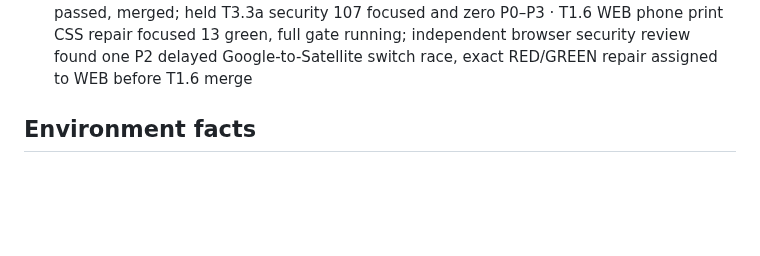
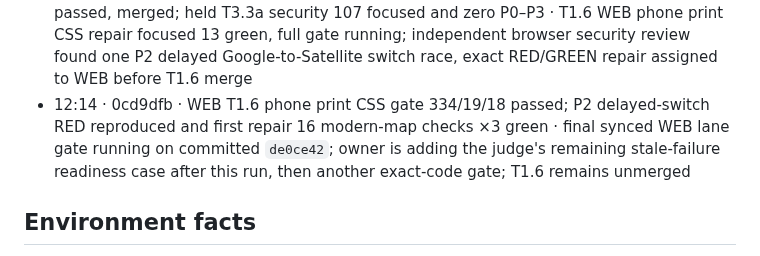
Before and after one commit to Lusangim/Shell_Hacks, a Markdown page: reviews/2026-09-26-gridlock-build/TRACKER.md, the part around the change. Rendered like a GitHub page; blank space fills up the shorter version.

Commit message:
LEAD: checkpoint modern map race repair

```diff
--- a/reviews/2026-09-26-gridlock-build/TRACKER.md
+++ b/reviews/2026-09-26-gridlock-build/TRACKER.md
@@ -77,6 +77,7 @@ when G4 passes and rewrites `DELIVERY.md` at every gate. Deadline Sun 11:00 EDT;
 - 11:48 · d6980c0 · T2.9 synced lane 278/19/18 passed; main pre-API 268/19/18 passed · T2.9 export/print merged after visual print read and scoped security zero findings; API T1.6 merged after 312/19/18 lane and independent 67 focused security checks, zero findings; first-view synthetic map fixture replaced with real built state geometry after WEB integrated RED, lead focused check passed; WEB map branch synced and full integration gate next
 - 11:55 · fd92307 · main quick gate 322/19/18 passed, baseline raised to 322 · T2.9 and T1.6 API integrated; WEB T1.6 first full gate 333 pass/1 phone print failure due compact legend and CSS repair in progress; WEB-2 search flight 14 focused passed; independent held T3.3a route security review active
 - 12:04 · fa29ecc · T1.6 WEB-2 search flight lane 326/19/18 and lead four-case rerun passed, merged; held T3.3a security 107 focused and zero P0–P3 · T1.6 WEB phone print CSS repair focused 13 green, full gate running; independent browser security review found one P2 delayed Google-to-Satellite switch race, exact RED/GREEN repair assigned to WEB before T1.6 merge
+- 12:14 · 0cd9dfb · WEB T1.6 phone print CSS gate 334/19/18 passed; P2 delayed-switch RED reproduced and first repair 16 modern-map checks ×3 green · final synced WEB lane gate running on committed `de0ce42`; owner is adding the judge's remaining stale-failure readiness case after this run, then another exact-code gate; T1.6 remains unmerged
 
 ## Environment facts
 - Working copy `C:\Users\lucia\dev\gridlock`; git data `C:\Users\lucia\dev\gridlock-git` (the `.git` in the
```
